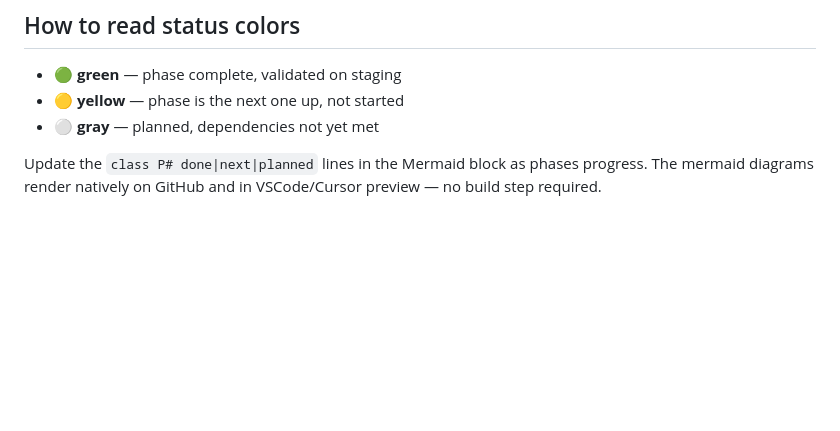
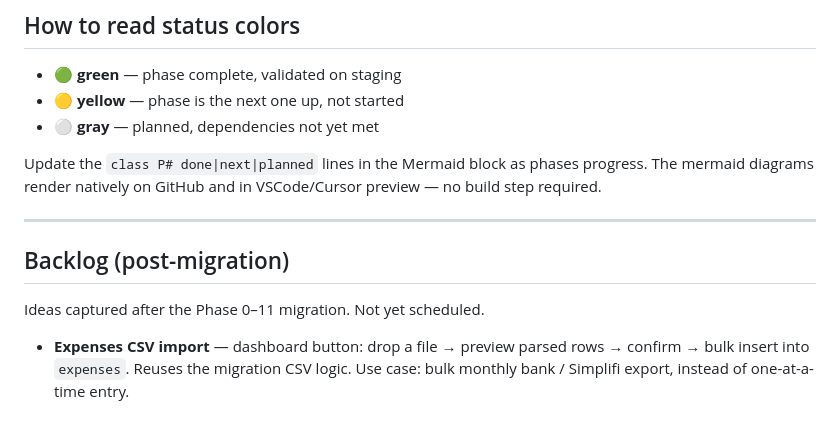
Before and after one commit to Berkythe4/comewith, a Markdown page: ROADMAP.md, the part around the change. GitHub-like rendering; blank space fills up the shorter version.

Commit message:
roadmap: add Expenses CSV import to post-migration backlog
Co-Authored-By: Claude Opus 4.8 (1M context) <noreply@anthropic.com>

```diff
--- a/ROADMAP.md
+++ b/ROADMAP.md
@@ -189,3 +189,13 @@ flowchart LR
 Update the `class P# done|next|planned` lines in the Mermaid block as phases
 progress. The mermaid diagrams render natively on GitHub and in VSCode/Cursor
 preview — no build step required.
+
+---
+
+## Backlog (post-migration)
+
+Ideas captured after the Phase 0–11 migration. Not yet scheduled.
+
+- **Expenses CSV import** — dashboard button: drop a file → preview parsed rows
+  → confirm → bulk insert into `expenses`. Reuses the migration CSV logic. Use
+  case: bulk monthly bank / Simplifi export, instead of one-at-a-time entry.
```
